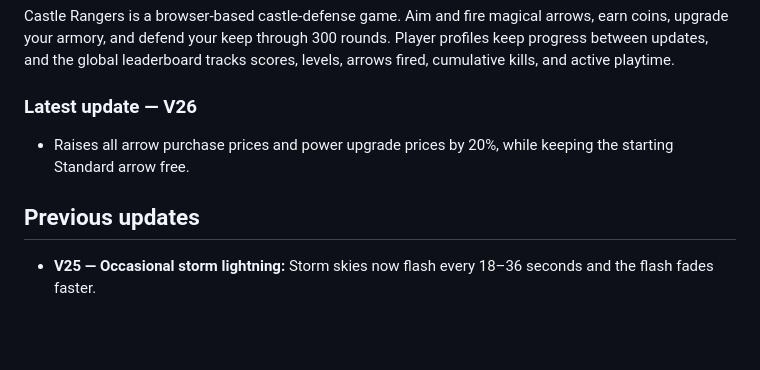
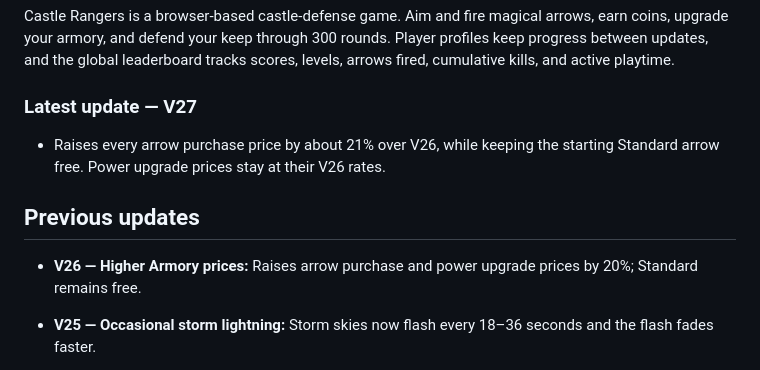
Before and after one commit to camberdad/CastleRangers, a Markdown page: README.md, the part around the change. GitHub-like rendering; blank space fills up the shorter version.

Commit message:
Publish Castle Rangers V27 higher arrow prices

```diff
--- a/README.md
+++ b/README.md
@@ -4,11 +4,13 @@
 
 Castle Rangers is a browser-based castle-defense game. Aim and fire magical arrows, earn coins, upgrade your armory, and defend your keep through 300 rounds. Player profiles keep progress between updates, and the global leaderboard tracks scores, levels, arrows fired, cumulative kills, and active playtime.
 
-### Latest update — V26
+### Latest update — V27
 
-- Raises all arrow purchase prices and power upgrade prices by 20%, while keeping the starting Standard arrow free.
+- Raises every arrow purchase price by about 21% over V26, while keeping the starting Standard arrow free. Power upgrade prices stay at their V26 rates.
 
 ## Previous updates
+
+- **V26 — Higher Armory prices:** Raises arrow purchase and power upgrade prices by 20%; Standard remains free.
 
 - **V25 — Occasional storm lightning:** Storm skies now flash every 18–36 seconds and the flash fades faster.
 
```
